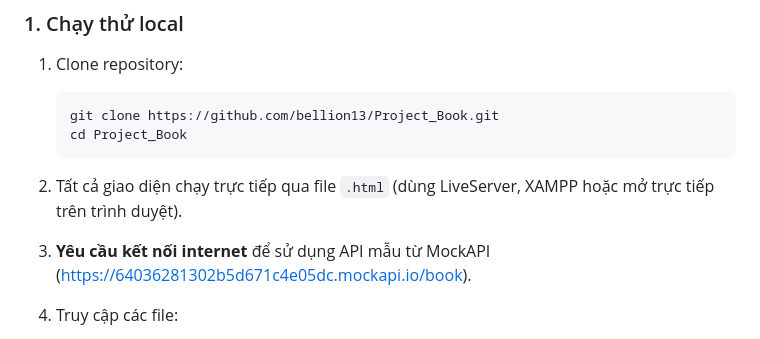
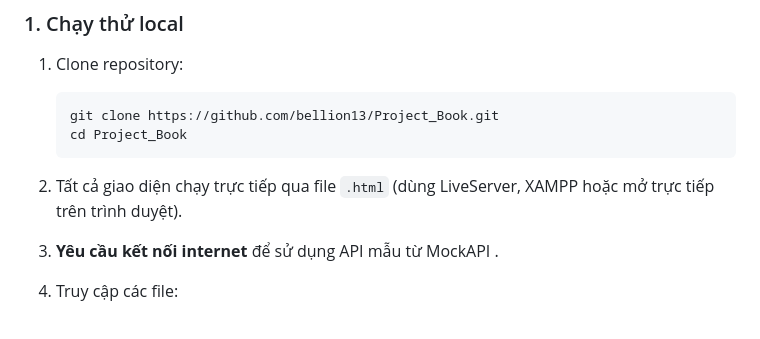
Before and after one commit to bellion13/Project_Book, a Markdown page: README.md, the part around the change. GitHub-like rendering.

Commit message:
Update README to remove MockAPI URL
Removed the URL from the MockAPI requirement in README.

```diff
--- a/README.md
+++ b/README.md
@@ -63,7 +63,7 @@ Project_Book/
 
 2. Tất cả giao diện chạy trực tiếp qua file `.html` (dùng LiveServer, XAMPP hoặc mở trực tiếp trên trình duyệt).
 
-3. **Yêu cầu kết nối internet** để sử dụng API mẫu từ MockAPI (https://64036281302b5d671c4e05dc.mockapi.io/book).
+3. **Yêu cầu kết nối internet** để sử dụng API mẫu từ MockAPI .
 
 4. Truy cập các file:
    - `index.html`: Trang chủ danh sách sách.
```
